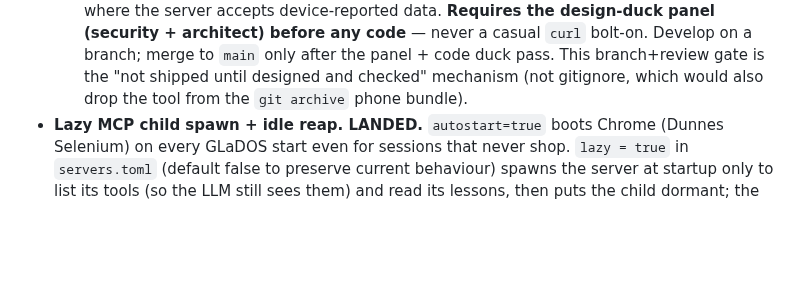
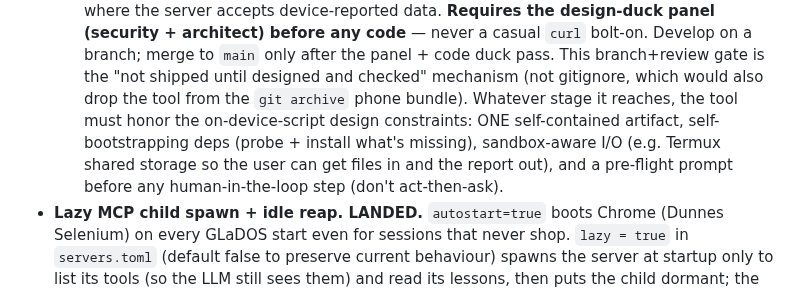
Before and after one commit to Qcko/Glados, a Markdown page: ARCHITECTURE.md, the part around the change. GitHub-like rendering; blank space fills up the shorter version.

Commit message:
docs: bind the onboarding/medic tool to the on-device-script design constraints
ARCHITECTURE §13: the device onboarding/medic tool, whatever stage it reaches,
must honor the on-device-script constraints (one self-contained artifact,
self-bootstrapping deps, sandbox-aware I/O, pre-flight human-in-the-loop
prompts). These live as cross-project authoring guidance in the agent's global
memory, but a public repo can't reference that, so the binding constraints are
recorded in-repo where any future builder will see them.

```diff
--- a/ARCHITECTURE.md
+++ b/ARCHITECTURE.md
@@ -628,6 +628,11 @@ Each version is its own session-sized chunk. Heavy work is deferred.
        `main` only after the panel + code duck pass. This branch+review gate is
        the "not shipped until designed and checked" mechanism (not gitignore,
        which would also drop the tool from the `git archive` phone bundle).
+  Whatever stage it reaches, the tool must honor the on-device-script design
+  constraints: ONE self-contained artifact, self-bootstrapping deps (probe +
+  install what's missing), sandbox-aware I/O (e.g. Termux shared storage so the
+  user can get files in and the report out), and a pre-flight prompt before any
+  human-in-the-loop step (don't act-then-ask).
 - **Lazy MCP child spawn + idle reap. LANDED.** `autostart=true` boots
   Chrome (Dunnes Selenium) on every GLaDOS start even for sessions that
   never shop. `lazy = true` in `servers.toml` (default false to preserve
```
